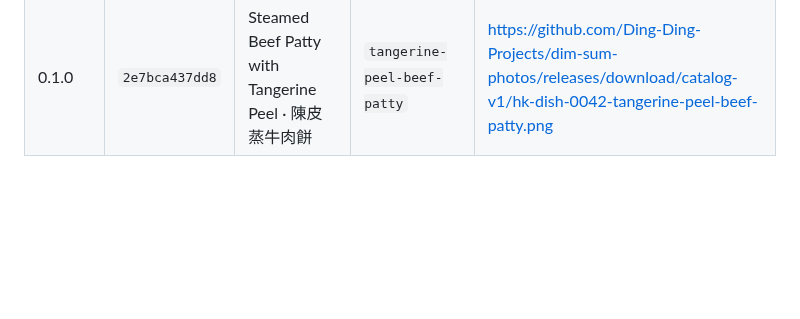
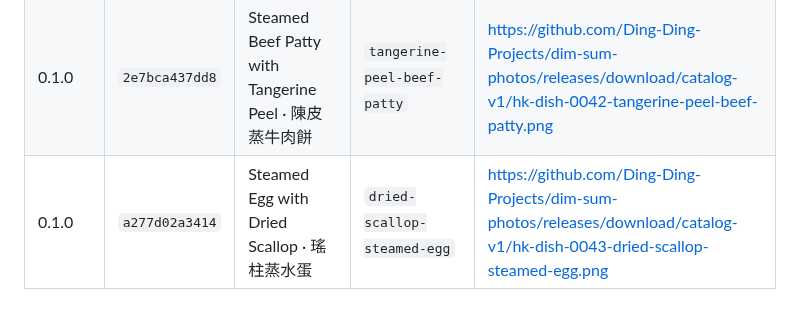
Before and after one commit to Ding-Ding-Projects/Farm-tycoon, a Markdown page: RELEASE-CODENAMES.md, the part around the change. Drawn GitHub-style; blank space fills up the shorter version.

Commit message:
Record dim sum code name for v0.1.0-build65+a277d02a3414
Records which dim sum dish this release used as its code name, so no name is reused.

```diff
--- a/RELEASE-CODENAMES.md
+++ b/RELEASE-CODENAMES.md
@@ -48,3 +48,4 @@ A dish is used once per project so a code name never becomes ambiguous between b
 | 0.1.0 | `87340a088cee` | Salted Caramel Chocolate Dumpling · 海鹽焦糖朱古力餃 | `salted-caramel-chocolate-dumpling` | https://github.com/Ding-Ding-Projects/dim-sum-photos/releases/download/catalog-v1/hk-dish-0040-salted-caramel-chocolate-dumpling.png |
 | 0.1.0 | `f41d46b67be4` | Steamed Pork Patty with Salted Egg · 鹹蛋蒸肉餅 | `salted-egg-pork-patty` | https://github.com/Ding-Ding-Projects/dim-sum-photos/releases/download/catalog-v1/hk-dish-0041-salted-egg-pork-patty.png |
 | 0.1.0 | `2e7bca437dd8` | Steamed Beef Patty with Tangerine Peel · 陳皮蒸牛肉餅 | `tangerine-peel-beef-patty` | https://github.com/Ding-Ding-Projects/dim-sum-photos/releases/download/catalog-v1/hk-dish-0042-tangerine-peel-beef-patty.png |
+| 0.1.0 | `a277d02a3414` | Steamed Egg with Dried Scallop · 瑤柱蒸水蛋 | `dried-scallop-steamed-egg` | https://github.com/Ding-Ding-Projects/dim-sum-photos/releases/download/catalog-v1/hk-dish-0043-dried-scallop-steamed-egg.png |
```
